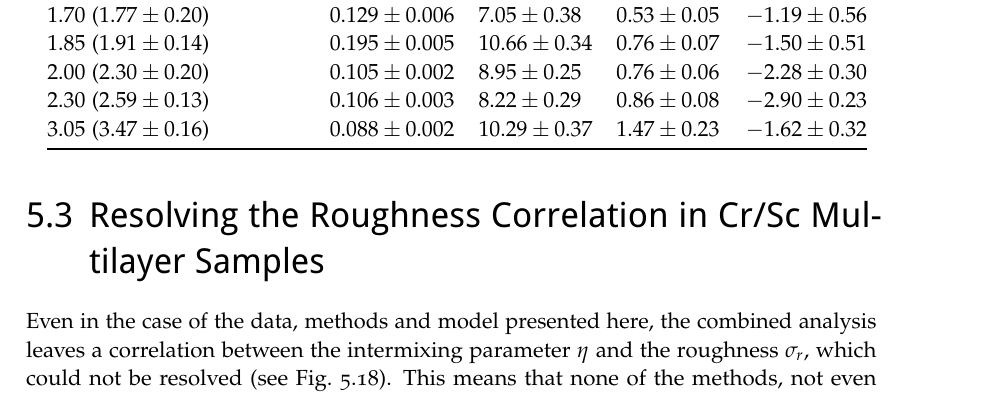
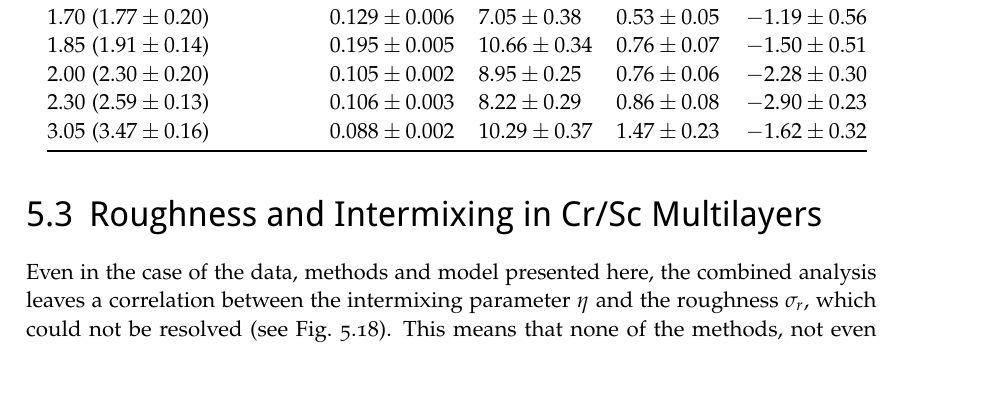
Before and after one commit to awhaase/thesis, a LaTeX thesis (diss-main.tex, which reads ch_Diffuse.tex): part of page 113 of 134, cut so that both start at the same text. Compiled offline with pdfLaTeX.

Commit message:
small corrections

```diff
--- a/ch_Diffuse.tex
+++ b/ch_Diffuse.tex
@@ -233,7 +232,7 @@ $3.05$ ($3.47 \pm 0.16$)& $0.088 \pm 0.002$ & $10.29 \pm 0.37$ & $1.47 \pm 0.23$
 In addition, a large gap between the vertical correlation factors can be observed for comparing the polished and unpolished samples. As is to be expected, the polishing process largely reduces the roughness correlation between different interfaces. In the case of unpolished growth, almost the entire stack is correlated for the observable spatial frequencies. The large values for the in-planar correlation length for the polished samples are also a direct result of the polishing process.
 
 
-\section{Resolving the Roughness Correlation in Cr/Sc Multilayer Samples} \label{ch_diff:sec_CrSc}
+\section{Roughness and Intermixing in Cr/Sc Multilayers} \label{ch_diff:sec_CrSc}
 Even in the case of the data, methods and model presented here, the combined
 analysis leaves a correlation between the intermixing parameter $\eta$ and the
 roughness $\sigma_r$, which could not be resolved (see
```
Also changed, not shown: ch_Diffuse.tex (3 more changed lines).
